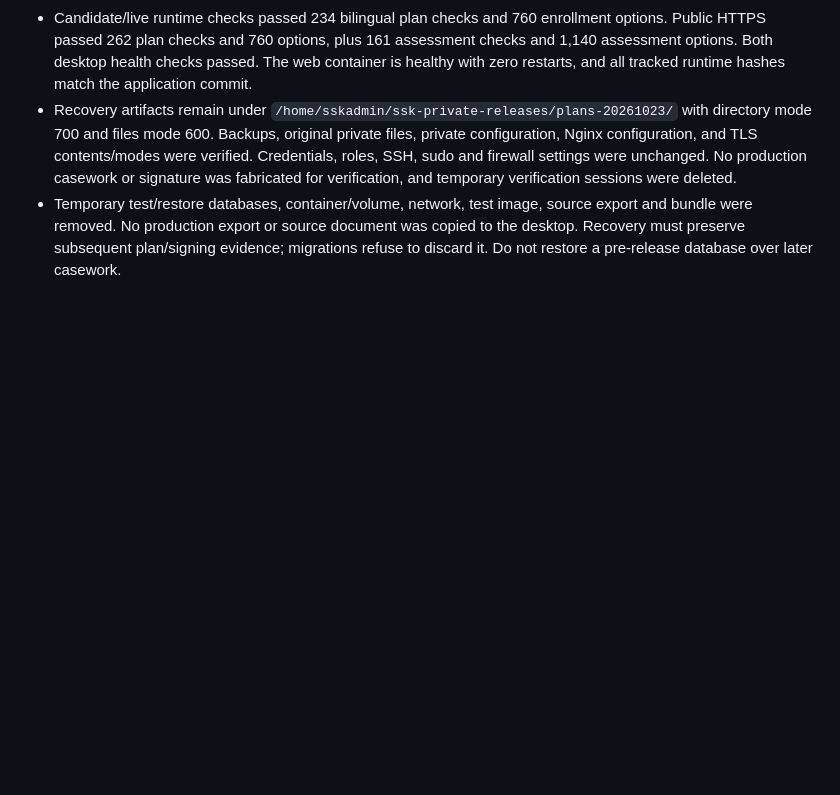
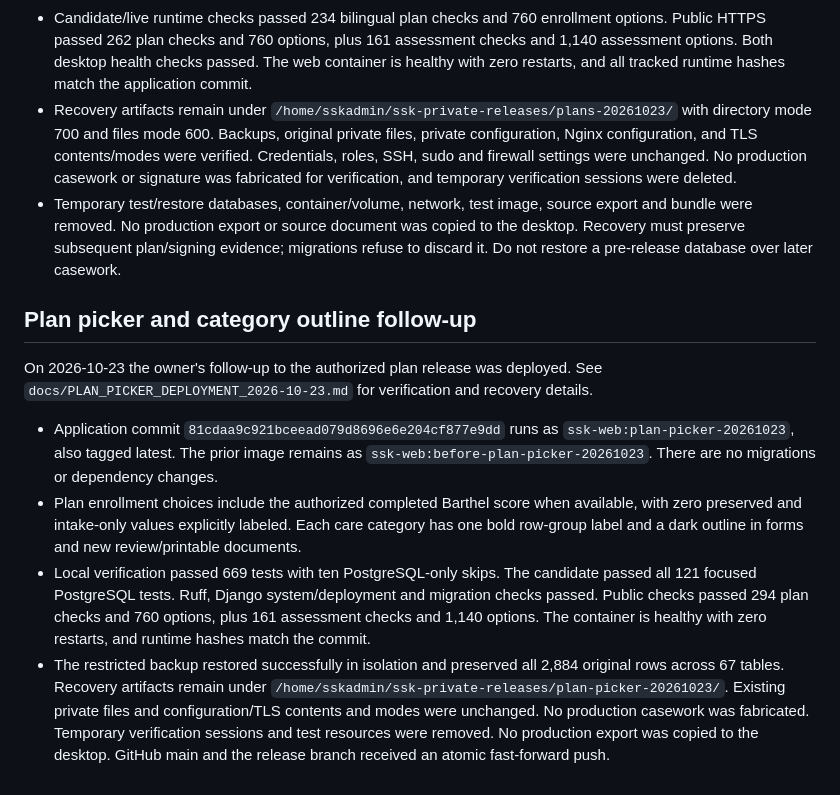
Before and after one commit to DavidHavoc/ssk-case-management, a Markdown page: AGENTS.md, the part around the change. Drawn GitHub-style; blank space fills up the shorter version.

Commit message:
Record verified plan picker and category deployment

```diff
--- a/AGENTS.md
+++ b/AGENTS.md
@@ -352,3 +352,25 @@ GitHub push. Details are recorded in `docs/PLAN_OVERHAUL_DEPLOYMENT_2026-10-23.m
   bundle were removed. No production export or source document was copied to the desktop.
   Recovery must preserve subsequent plan/signing evidence; migrations refuse to discard it.
   Do not restore a pre-release database over later casework.
+
+## Plan picker and category outline follow-up
+
+On 2026-10-23 the owner's follow-up to the authorized plan release was deployed.
+See `docs/PLAN_PICKER_DEPLOYMENT_2026-10-23.md` for verification and recovery details.
+
+- Application commit `81cdaa9c921bceead079d8696e6e204cf877e9dd` runs as
+  `ssk-web:plan-picker-20261023`, also tagged latest. The prior image remains as
+  `ssk-web:before-plan-picker-20261023`. There are no migrations or dependency changes.
+- Plan enrollment choices include the authorized completed Barthel score when available,
+  with zero preserved and intake-only values explicitly labeled. Each care category has
+  one bold row-group label and a dark outline in forms and new review/printable documents.
+- Local verification passed 669 tests with ten PostgreSQL-only skips. The candidate passed
+  all 121 focused PostgreSQL tests. Ruff, Django system/deployment and migration checks passed.
+  Public checks passed 294 plan checks and 760 options, plus 161 assessment checks and 1,140
+  options. The container is healthy with zero restarts, and runtime hashes match the commit.
+- The restricted backup restored successfully in isolation and preserved all 2,884 original
+  rows across 67 tables. Recovery artifacts remain under
+  `/home/sskadmin/ssk-private-releases/plan-picker-20261023/`. Existing private files and
+  configuration/TLS contents and modes were unchanged. No production casework was fabricated.
+  Temporary verification sessions and test resources were removed. No production export was
+  copied to the desktop. GitHub main and the release branch received an atomic fast-forward push.
```
Also changed, not shown: docs/PLAN_PICKER_DEPLOYMENT_2026-10-23.md (added, +57 -0 lines).
